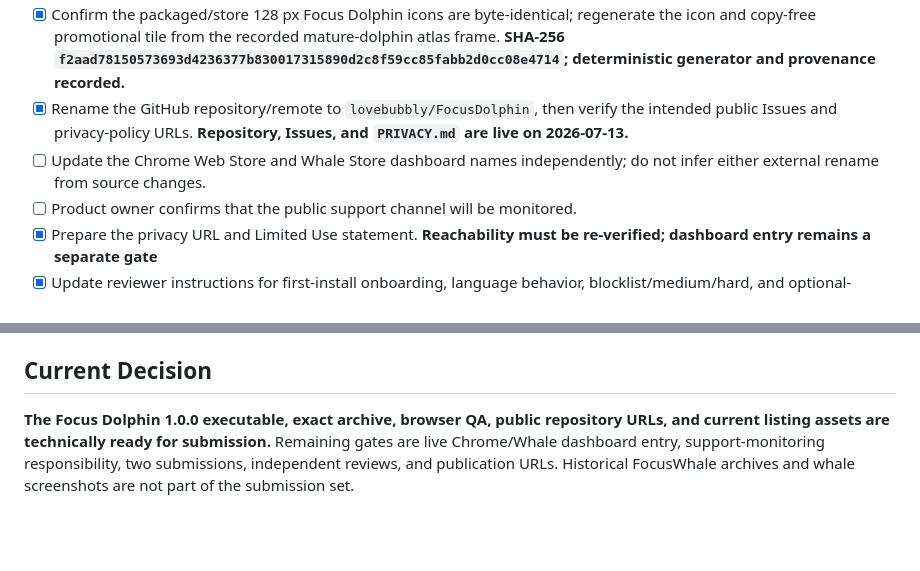
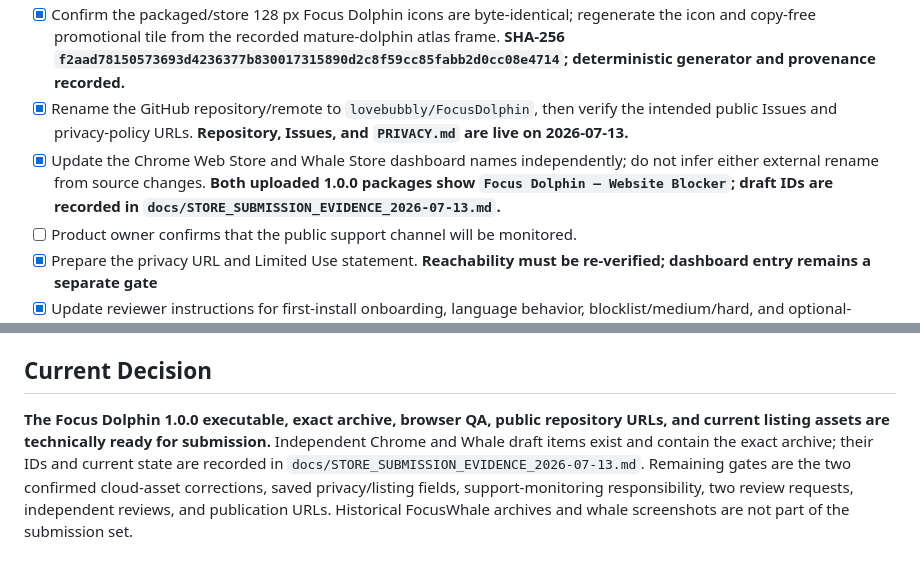
Before and after one commit to lovebubbly/FocusDolphin, a Markdown page: RELEASE_CHECKLIST.md, 2 parts joined by grey strips. Rendered like a GitHub page; blank space fills up the shorter version.

Commit message:
Record store submission drafts

```diff
--- a/RELEASE_CHECKLIST.md
+++ b/RELEASE_CHECKLIST.md
@@ -132,7 +132,7 @@ Historical package evidence: the current tracked/release-area archive belongs to
 - [x] Replace every historical FocusWhale/whale composite in the submission directory. **Current files and hashes are recorded in `store-assets/README.md`.**
 - [x] Confirm the packaged/store 128 px Focus Dolphin icons are byte-identical; regenerate the icon and copy-free promotional tile from the recorded mature-dolphin atlas frame. **SHA-256 `f2aad78150573693d4236377b830017315890d2c8f59cc85fabb2d0cc08e4714`; deterministic generator and provenance recorded.**
 - [x] Rename the GitHub repository/remote to `lovebubbly/FocusDolphin`, then verify the intended public Issues and privacy-policy URLs. **Repository, Issues, and `PRIVACY.md` are live on 2026-07-13.**
-- [ ] Update the Chrome Web Store and Whale Store dashboard names independently; do not infer either external rename from source changes.
+- [x] Update the Chrome Web Store and Whale Store dashboard names independently; do not infer either external rename from source changes. **Both uploaded 1.0.0 packages show `Focus Dolphin — Website Blocker`; draft IDs are recorded in `docs/STORE_SUBMISSION_EVIDENCE_2026-07-13.md`.**
 - [ ] Product owner confirms that the public support channel will be monitored.
 - [x] Prepare the privacy URL and Limited Use statement. **Reachability must be re-verified; dashboard entry remains a separate gate**
 - [x] Update reviewer instructions for first-install onboarding, language behavior, blocklist/medium/hard, and optional-history testing. **`store/REVIEWER_INSTRUCTIONS.md`**
@@ -156,4 +156,4 @@ Historical package evidence: the current tracked/release-area archive belongs to
 
 ## Current Decision
 
-**The Focus Dolphin 1.0.0 executable, exact archive, browser QA, public repository URLs, and current listing assets are technically ready for submission.** Remaining gates are live Chrome/Whale dashboard entry, support-monitoring responsibility, two submissions, independent reviews, and publication URLs. Historical FocusWhale archives and whale screenshots are not part of the submission set.
+**The Focus Dolphin 1.0.0 executable, exact archive, browser QA, public repository URLs, and current listing assets are technically ready for submission.** Independent Chrome and Whale draft items exist and contain the exact archive; their IDs and current state are recorded in `docs/STORE_SUBMISSION_EVIDENCE_2026-07-13.md`. Remaining gates are the two confirmed cloud-asset corrections, saved privacy/listing fields, support-monitoring responsibility, two review requests, independent reviews, and publication URLs. Historical FocusWhale archives and whale screenshots are not part of the submission set.
```
Also changed, not shown: docs/STORE_SUBMISSION_EVIDENCE_2026-07-13.md (added, +40 -0 lines).
